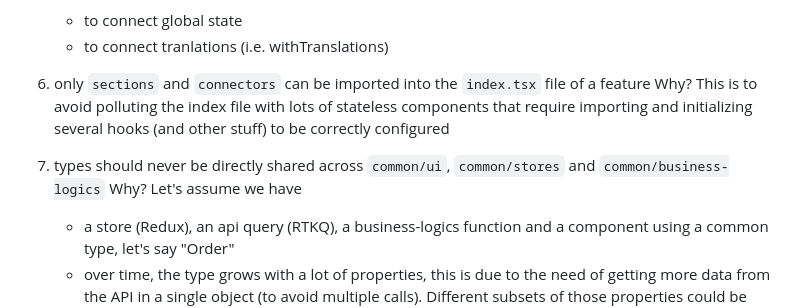
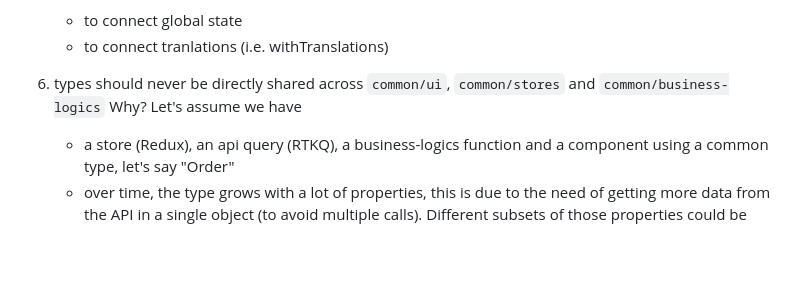
Before and after one commit to fabfog/struttura, a Markdown page: README.md, the part around the change. Drawn GitHub-style; blank space fills up the shorter version.

Commit message:
chore: removed unnecessary rule from readme

```diff
--- a/README.md
+++ b/README.md
@@ -86,10 +86,7 @@ Note: I'm talking about features and not pages (as Atomic Design does), because
     - to connect global state
     - to connect tranlations (i.e. withTranslations)
 
-7. only `sections` and `connectors` can be imported into the `index.tsx` file of a feature
-    Why? This is to avoid polluting the index file with lots of stateless components that require importing and initializing several hooks (and other stuff) to be correctly configured
-
-8. types should never be directly shared across `common/ui`, `common/stores` and `common/business-logics`
+7. types should never be directly shared across `common/ui`, `common/stores` and `common/business-logics`
    Why? Let's assume we have
     - a store (Redux), an api query (RTKQ), a business-logics function and a component using a common type, let's say "Order"
     - over time, the type grows with a lot of properties, this is due to the need of getting more data from the API in a single object (to avoid multiple calls). Different subsets of those properties could be used by different components.
```
